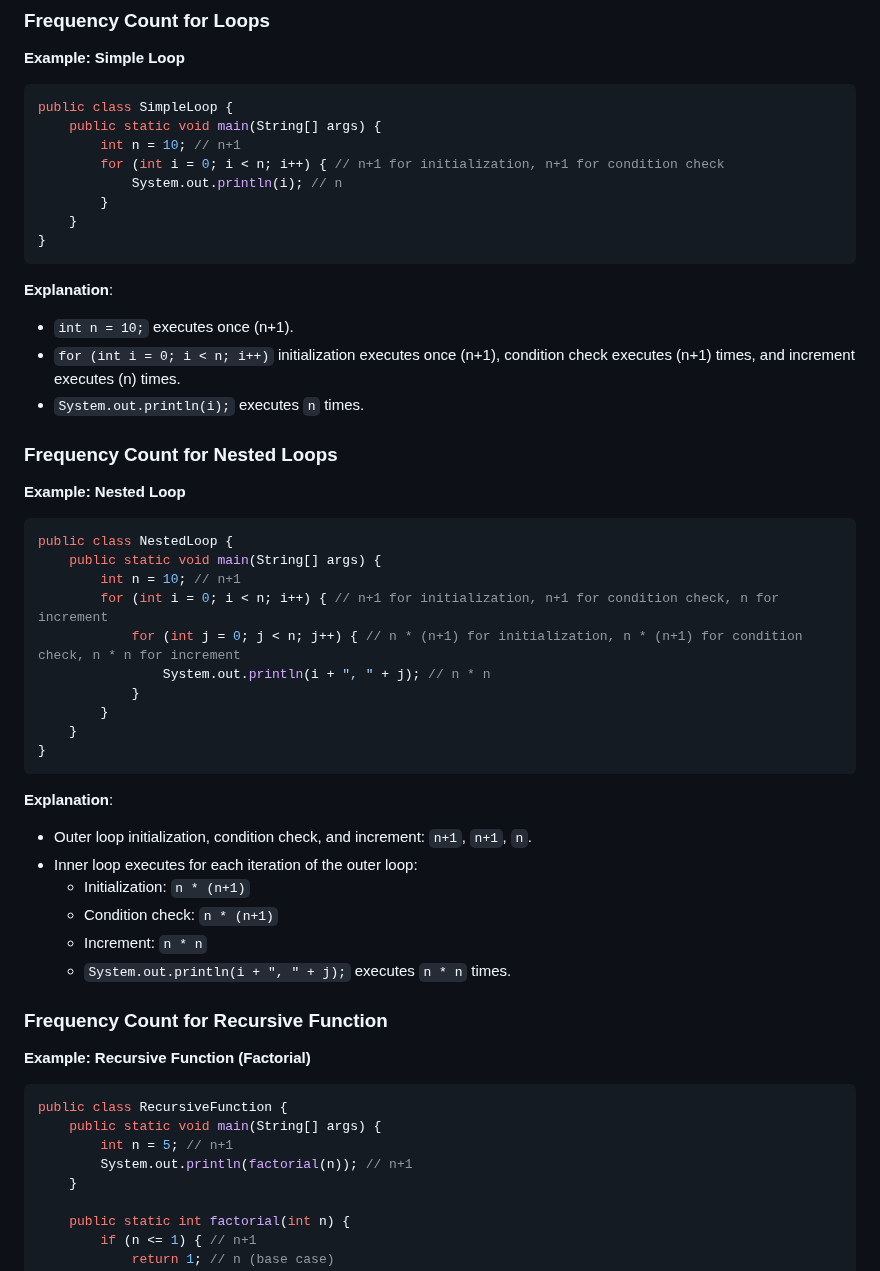
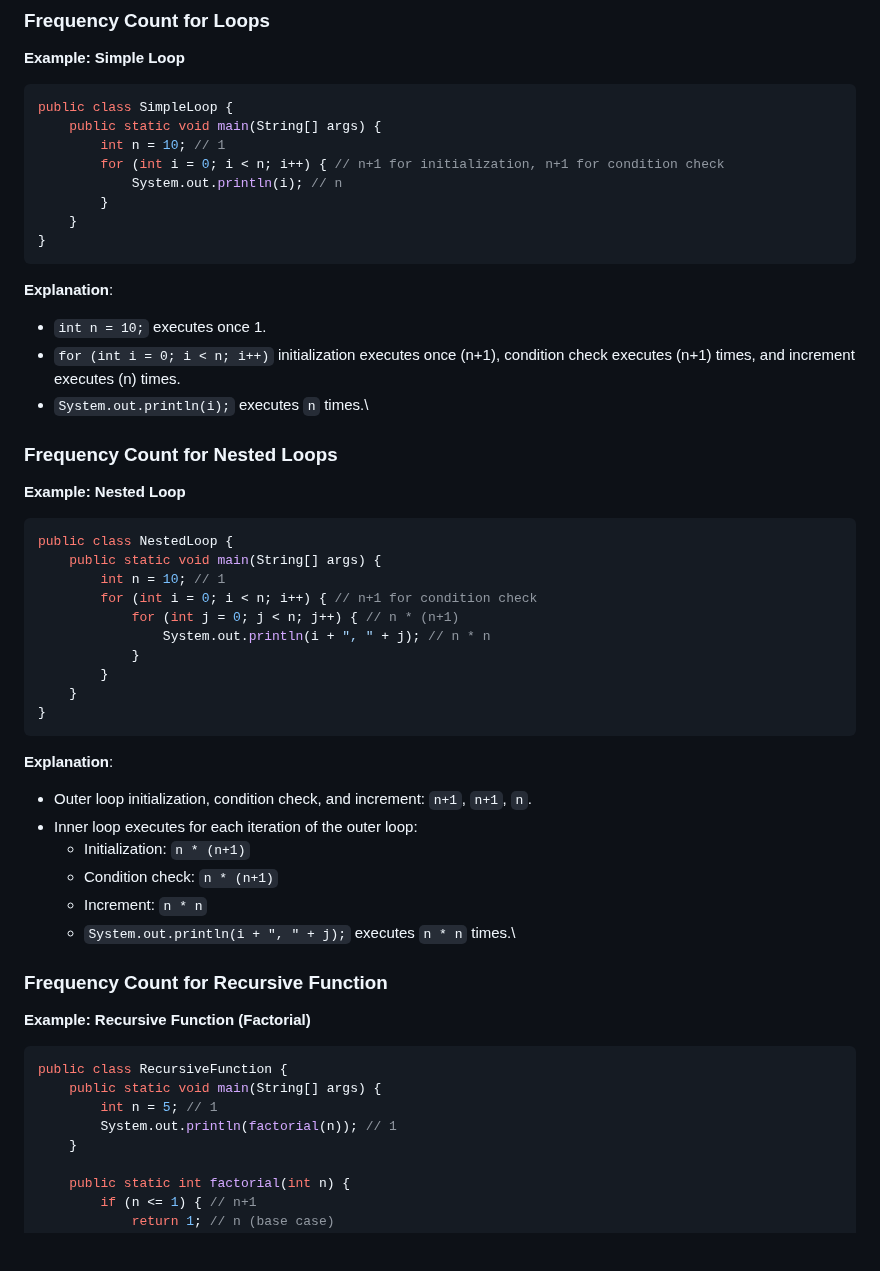
Before and after one commit to Roua91/Computer_science_Courses, a Markdown page: Algorithms/Introduction to data structure and Algorithms/FrequencyCount.md, the part around one of its changes. GitHub-like rendering; blank space fills up the shorter version.

````diff
--- a/Algorithms/Introduction to data structure and Algorithms/FrequencyCount.md
+++ b/Algorithms/Introduction to data structure and Algorithms/FrequencyCount.md
@@ -6,7 +6,7 @@
 ```java
 public class SimpleLoop {
     public static void main(String[] args) {
-        int n = 10; // n+1
+        int n = 10; // 1
         for (int i = 0; i < n; i++) { // n+1 for initialization, n+1 for condition check
             System.out.println(i); // n
         }
@@ -15,9 +15,9 @@ public class SimpleLoop {
 ```
 
 **Explanation**:
-- `int n = 10;` executes once (n+1).
+- `int n = 10;` executes once 1.
 - `for (int i = 0; i < n; i++)` initialization executes once (n+1), condition check executes (n+1) times, and increment executes (n) times.
-- `System.out.println(i);` executes `n` times.
+- `System.out.println(i);` executes `n` times.\
 
 ### Frequency Count for Nested Loops
 
@@ -26,9 +26,9 @@ public class SimpleLoop {
 ```java
 public class NestedLoop {
     public static void main(String[] args) {
-        int n = 10; // n+1
-        for (int i = 0; i < n; i++) { // n+1 for initialization, n+1 for condition check, n for increment
-            for (int j = 0; j < n; j++) { // n * (n+1) for initialization, n * (n+1) for condition check, n * n for increment
+        int n = 10; // 1
+        for (int i = 0; i < n; i++) { // n+1 for condition check
+            for (int j = 0; j < n; j++) { // n * (n+1)
                 System.out.println(i + ", " + j); // n * n
             }
         }
@@ -42,7 +42,7 @@ public class NestedLoop {
   - Initialization: `n * (n+1)`
   - Condition check: `n * (n+1)`
   - Increment: `n * n`
-  - `System.out.println(i + ", " + j);` executes `n * n` times.
+  - `System.out.println(i + ", " + j);` executes `n * n` times.\
 
 ### Frequency Count for Recursive Function
 
@@ -51,8 +51,8 @@ public class NestedLoop {
 ```java
 public class RecursiveFunction {
     public static void main(String[] args) {
-        int n = 5; // n+1
-        System.out.println(factorial(n)); // n+1
+        int n = 5; // 1
+        System.out.println(factorial(n)); // 1
     }
 
     public static int factorial(int n) {
````
Also changed, not shown: other parts of Algorithms/Introduction to data structure and Algorithms/FrequencyCount.md (+6 -6 lines).
